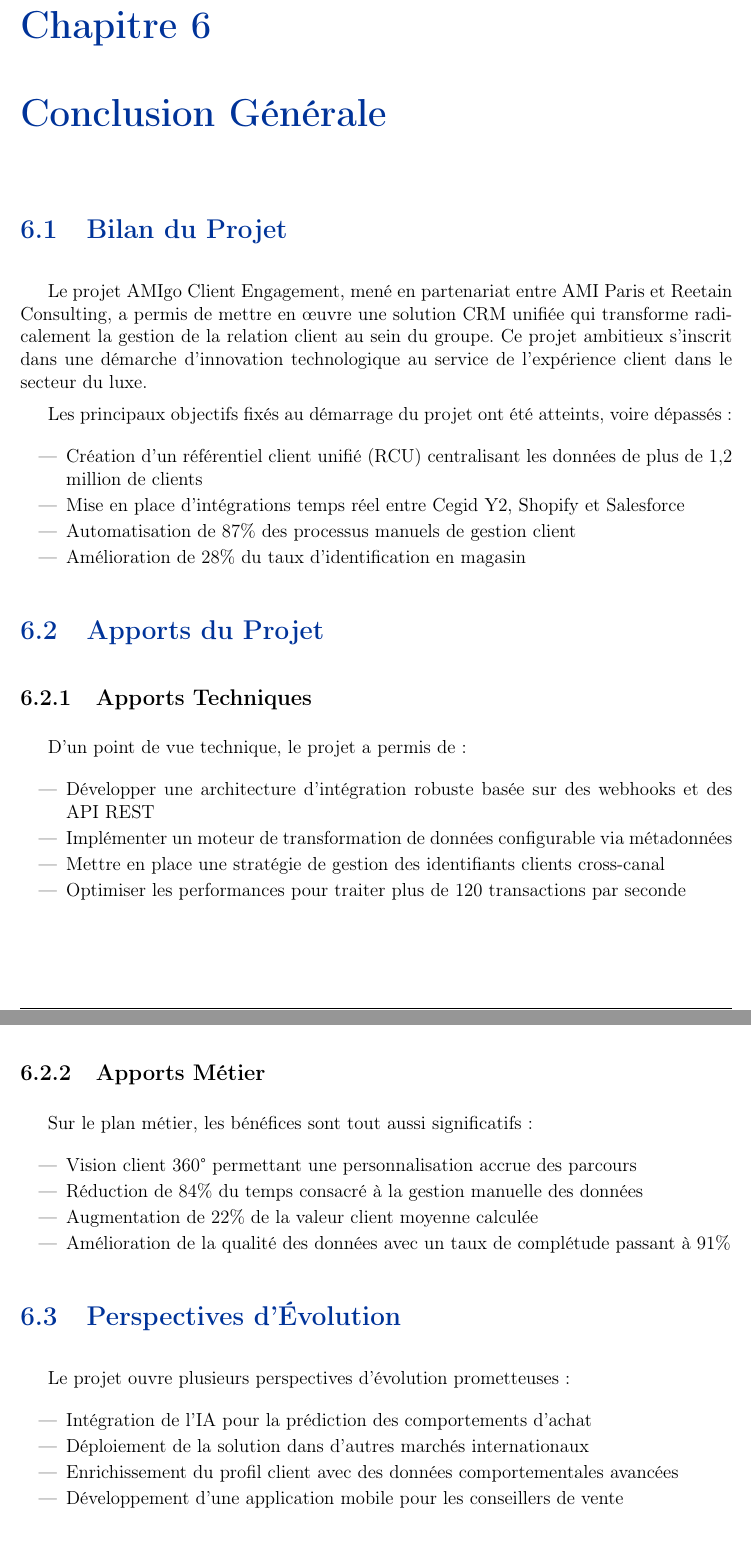
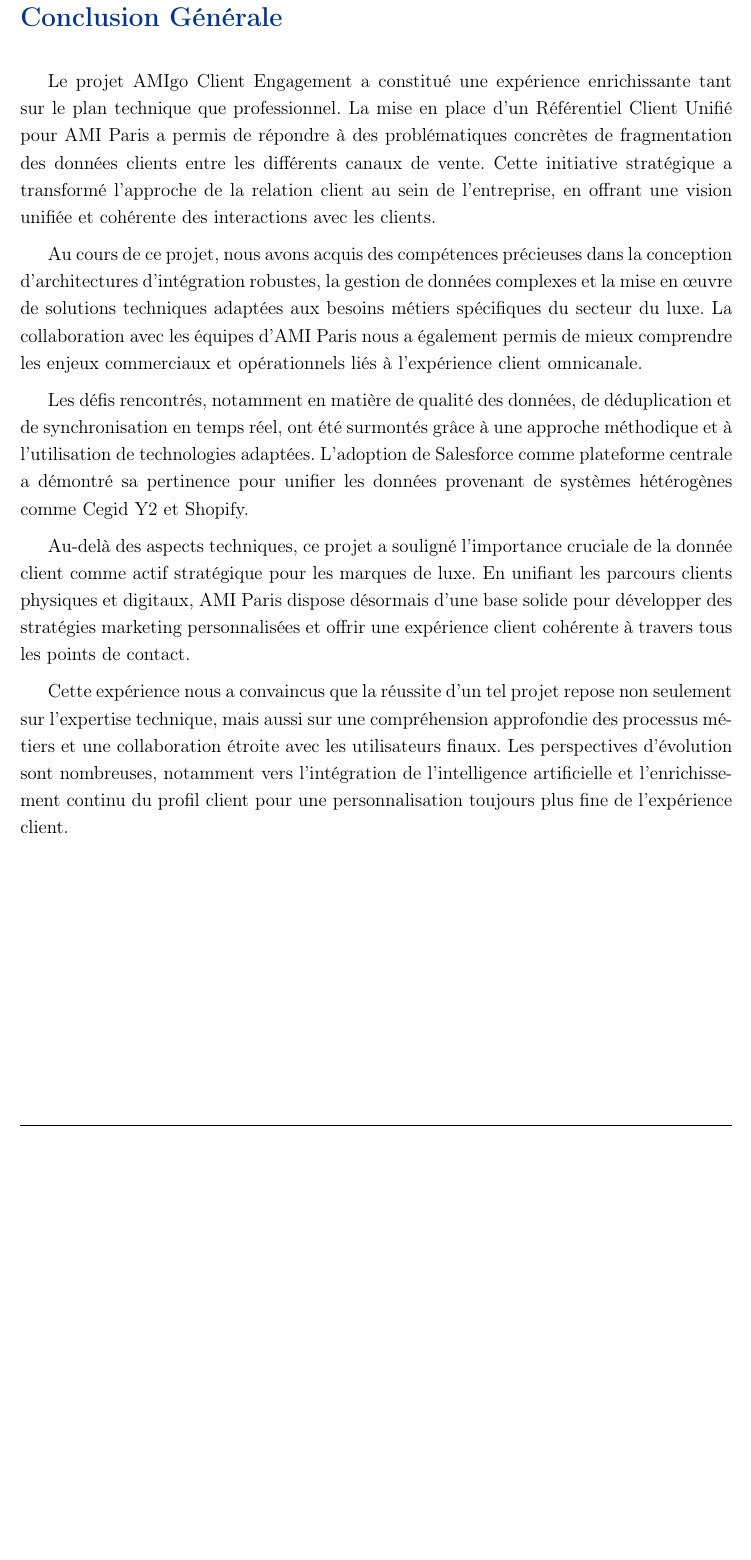
Before and after one commit to AdnaneIdiliReetain/Rapport, a LaTeX document (latex/main.tex): two parts of pages 65 and 66 of 67 before the commit and part of page 65 of 66 after it, the two joined at a grey line, cut at the place of the change, the shorter picture padded with empty space. Compiled offline with pdfLaTeX.

Commit message:
final touches

```diff
--- a/latex/main.tex
+++ b/latex/main.tex
@@ -563,22 +563,22 @@ Ce rapport est organisé selon la structure suivante :
 \input{chapters/chapitre4.tex}
 
 \cleardoublepage
-\input{chapters/conclusion.tex}
+\section*{Conclusion Générale}
+\addcontentsline{toc}{section}{Conclusion Générale}
+\thispagestyle{plain}
 
-% Conclusion will be added later
-%\cleardoublepage
-%\chapter{Conclusion Générale}
-%\thispagestyle{plain}
-%\addcontentsline{toc}{chapter}{Conclusion Générale}
 
-%\section{Synthèse des Travaux}
-%[Synthèse des travaux ici]
+\begin{spacing}{1.2}
+Le projet AMIgo Client Engagement a constitué une expérience enrichissante tant sur le plan technique que professionnel. La mise en place d'un Référentiel Client Unifié pour AMI Paris a permis de répondre à des problématiques concrètes de fragmentation des données clients entre les différents canaux de vente. Cette initiative stratégique a transformé l'approche de la relation client au sein de l'entreprise, en offrant une vision unifiée et cohérente des interactions avec les clients.
 
-%\section{Contributions}
-%[Contributions ici]
+Au cours de ce projet, nous avons acquis des compétences précieuses dans la conception d'architectures d'intégration robustes, la gestion de données complexes et la mise en œuvre de solutions techniques adaptées aux besoins métiers spécifiques du secteur du luxe. La collaboration avec les équipes d'AMI Paris nous a également permis de mieux comprendre les enjeux commerciaux et opérationnels liés à l'expérience client omnicanale.
 
-%\section{Perspectives}
-%[Perspectives ici]
+Les défis rencontrés, notamment en matière de qualité des données, de déduplication et de synchronisation en temps réel, ont été surmontés grâce à une approche méthodique et à l'utilisation de technologies adaptées. L'adoption de Salesforce comme plateforme centrale a démontré sa pertinence pour unifier les données provenant de systèmes hétérogènes comme Cegid Y2 et Shopify.
+
+Au-delà des aspects techniques, ce projet a souligné l'importance cruciale de la donnée client comme actif stratégique pour les marques de luxe. En unifiant les parcours clients physiques et digitaux, AMI Paris dispose désormais d'une base solide pour développer des stratégies marketing personnalisées et offrir une expérience client cohérente à travers tous les points de contact.
+
+Cette expérience nous a convaincus que la réussite d'un tel projet repose non seulement sur l'expertise technique, mais aussi sur une compréhension approfondie des processus métiers et une collaboration étroite avec les utilisateurs finaux. Les perspectives d'évolution sont nombreuses, notamment vers l'intégration de l'intelligence artificielle et l'enrichissement continu du profil client pour une personnalisation toujours plus fine de l'expérience client.
+\end{spacing}
 
 % Bibliography
 \nocite{*} % Liste toutes les références même non citées
```
Also changed, not shown: project_progress.md (+3 -1 lines), latex/main.tex (2 more changed lines), 4 other files.
